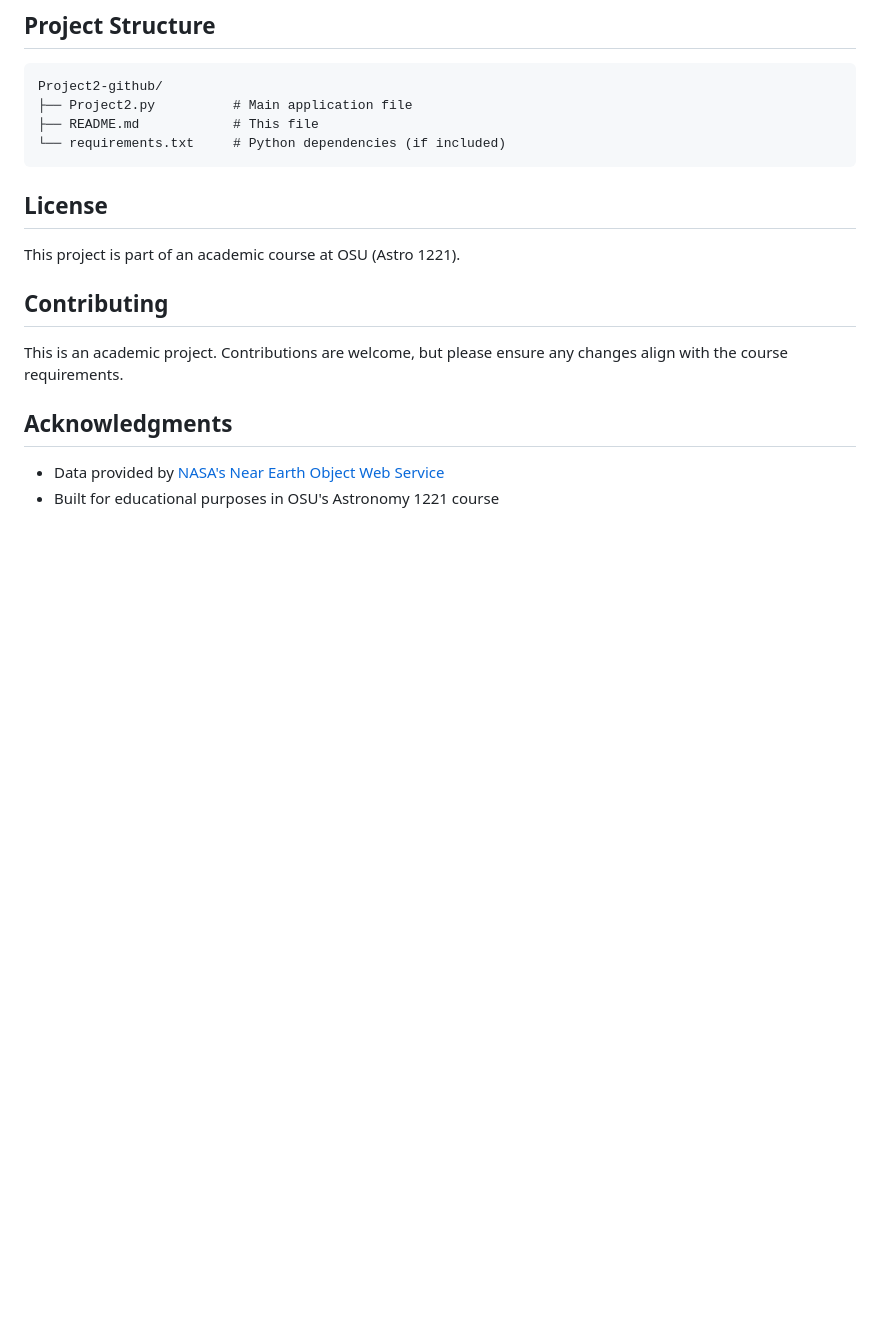
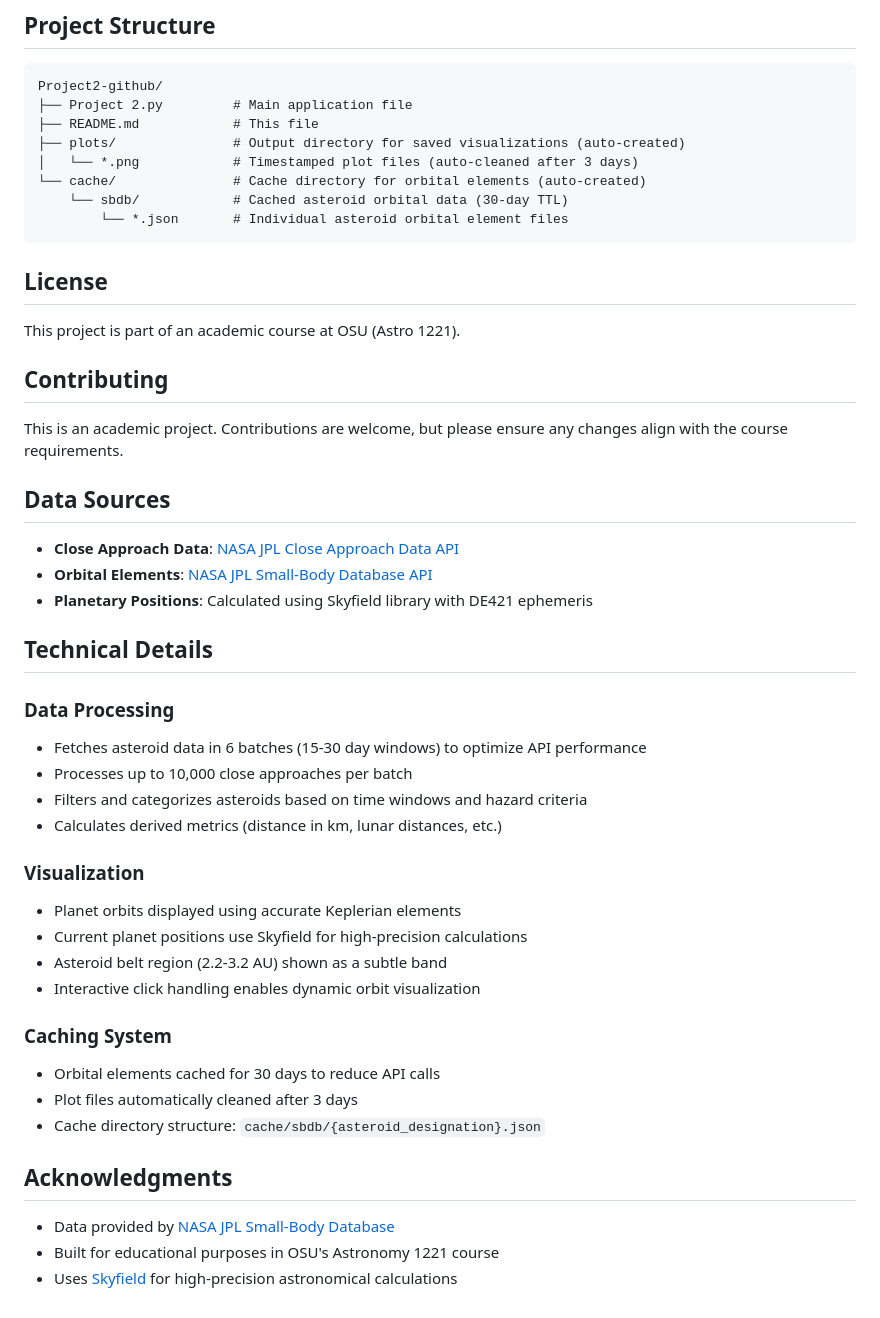
Before and after one commit to sAnct1x/AsteroidTracker, a Markdown page: README.md, the part around one of its changes. Drawn GitHub-style; blank space fills up the shorter version.

````diff
--- a/README.md
+++ b/README.md
@@ -97,9 +133,13 @@ Use the standard matplotlib toolbar at the top of the window:
 
 ```
 Project2-github/
-├── Project2.py          # Main application file
+├── Project 2.py         # Main application file
 ├── README.md            # This file
-└── requirements.txt     # Python dependencies (if included)
+├── plots/               # Output directory for saved visualizations (auto-created)
+│   └── *.png            # Timestamped plot files (auto-cleaned after 3 days)
+└── cache/               # Cache directory for orbital elements (auto-created)
+    └── sbdb/            # Cached asteroid orbital data (30-day TTL)
+        └── *.json       # Individual asteroid orbital element files
 ```
 
 ## License
@@ -110,7 +150,33 @@ This project is part of an academic course at OSU (Astro 1221).
 
 This is an academic project. Contributions are welcome, but please ensure any changes align with the course requirements.
 
+## Data Sources
+
+- **Close Approach Data**: [NASA JPL Close Approach Data API](https://ssd-api.jpl.nasa.gov/cad.api)
+- **Orbital Elements**: [NASA JPL Small-Body Database API](https://ssd-api.jpl.nasa.gov/sbdb.api)
+- **Planetary Positions**: Calculated using Skyfield library with DE421 ephemeris
+
+## Technical Details
+
+### Data Processing
+- Fetches asteroid data in 6 batches (15-30 day windows) to optimize API performance
+- Processes up to 10,000 close approaches per batch
+- Filters and categorizes asteroids based on time windows and hazard criteria
+- Calculates derived metrics (distance in km, lunar distances, etc.)
+
+### Visualization
+- Planet orbits displayed using accurate Keplerian elements
+- Current planet positions use Skyfield for high-precision calculations
+- Asteroid belt region (2.2-3.2 AU) shown as a subtle band
+- Interactive click handling enables dynamic orbit visualization
+
+### Caching System
+- Orbital elements cached for 30 days to reduce API calls
+- Plot files automatically cleaned after 3 days
+- Cache directory structure: `cache/sbdb/{asteroid_designation}.json`
+
 ## Acknowledgments
 
-- Data provided by [NASA's Near Earth Object Web Service](https://api.nasa.gov/)
+- Data provided by [NASA JPL Small-Body Database](https://ssd-api.jpl.nasa.gov/)
 - Built for educational purposes in OSU's Astronomy 1221 course
+- Uses [Skyfield](https://rhodesmill.org/skyfield/) for high-precision astronomical calculations
````
Also changed, not shown: other parts of README.md (+48 -12 lines).
